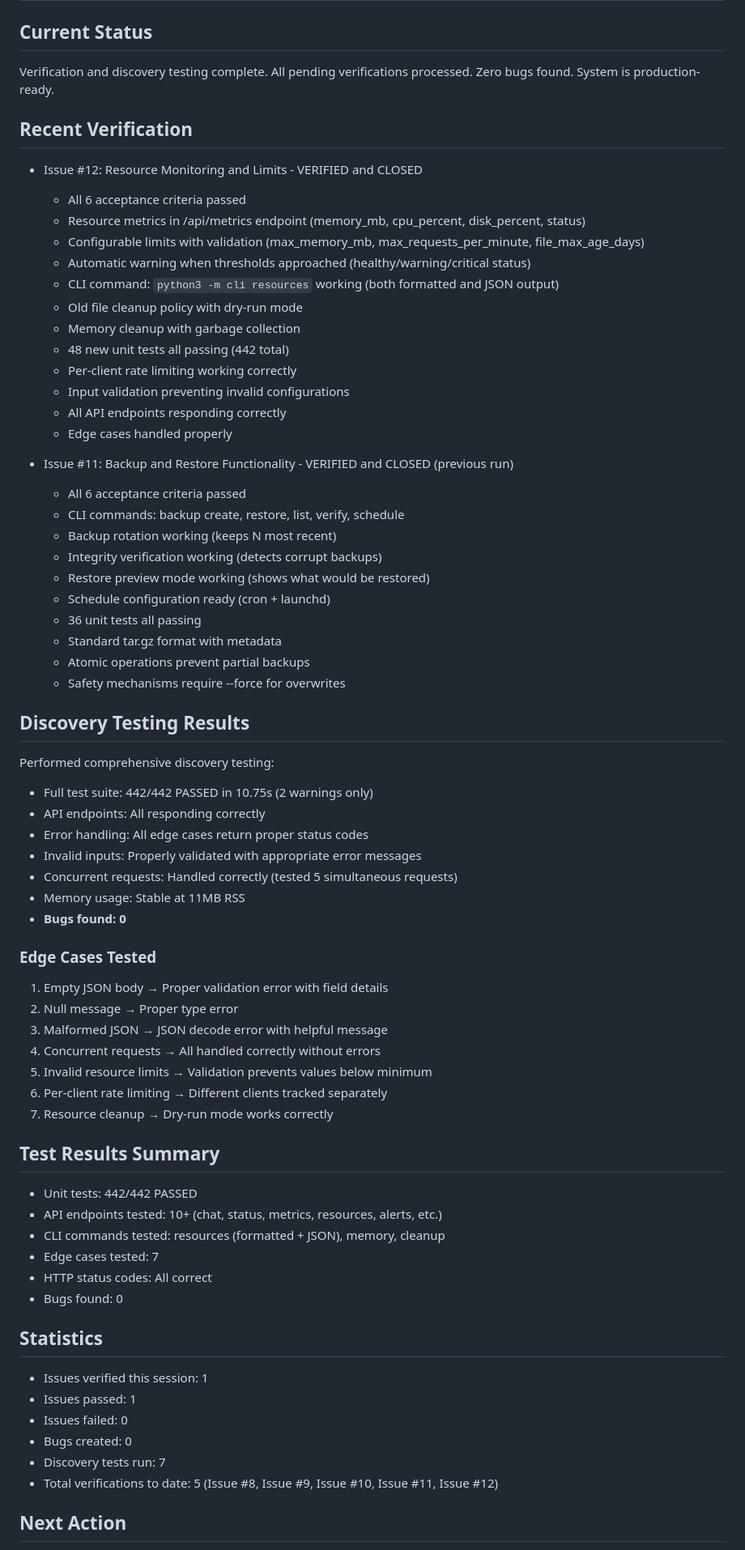
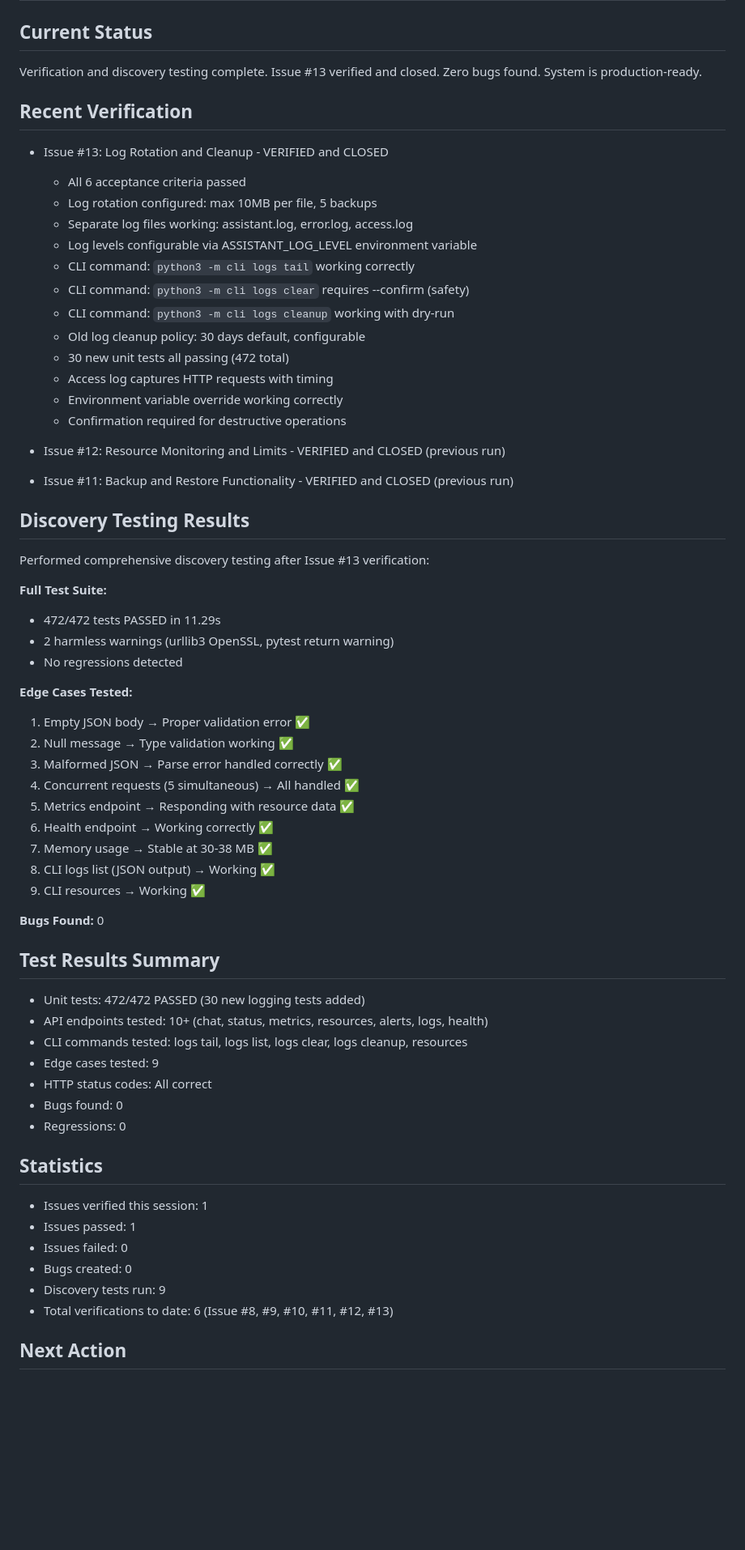
Before and after one commit to Wan-ZL/Genesis, a Markdown page: criticizer_iteration/state.md, the part around one of its changes. Shown at 81% size. Drawn GitHub-style; blank space fills up the shorter version.

```diff
--- a/criticizer_iteration/state.md
+++ b/criticizer_iteration/state.md
@@ -4,67 +4,61 @@
 
 ## Current Status
-Verification and discovery testing complete. All pending verifications processed. Zero bugs found. System is production-ready.
+Verification and discovery testing complete. Issue #13 verified and closed. Zero bugs found. System is production-ready.
 
 ## Recent Verification
-- Issue #12: Resource Monitoring and Limits - VERIFIED and CLOSED
+- Issue #13: Log Rotation and Cleanup - VERIFIED and CLOSED
   - All 6 acceptance criteria passed
-  - Resource metrics in /api/metrics endpoint (memory_mb, cpu_percent, disk_percent, status)
-  - Configurable limits with validation (max_memory_mb, max_requests_per_minute, file_max_age_days)
-  - Automatic warning when thresholds approached (healthy/warning/critical status)
-  - CLI command: `python3 -m cli resources` working (both formatted and JSON output)
-  - Old file cleanup policy with dry-run mode
-  - Memory cleanup with garbage collection
-  - 48 new unit tests all passing (442 total)
-  - Per-client rate limiting working correctly
-  - Input validation preventing invalid configurations
-  - All API endpoints responding correctly
-  - Edge cases handled properly
+  - Log rotation configured: max 10MB per file, 5 backups
+  - Separate log files working: assistant.log, error.log, access.log
+  - Log levels configurable via ASSISTANT_LOG_LEVEL environment variable
+  - CLI command: `python3 -m cli logs tail` working correctly
+  - CLI command: `python3 -m cli logs clear` requires --confirm (safety)
+  - CLI command: `python3 -m cli logs cleanup` working with dry-run
+  - Old log cleanup policy: 30 days default, configurable
+  - 30 new unit tests all passing (472 total)
+  - Access log captures HTTP requests with timing
+  - Environment variable override working correctly
+  - Confirmation required for destructive operations
 
+- Issue #12: Resource Monitoring and Limits - VERIFIED and CLOSED (previous run)
 - Issue #11: Backup and Restore Functionality - VERIFIED and CLOSED (previous run)
-  - All 6 acceptance criteria passed
-  - CLI commands: backup create, restore, list, verify, schedule
-  - Backup rotation working (keeps N most recent)
-  - Integrity verification working (detects corrupt backups)
-  - Restore preview mode working (shows what would be restored)
-  - Schedule configuration ready (cron + launchd)
-  - 36 unit tests all passing
-  - Standard tar.gz format with metadata
-  - Atomic operations prevent partial backups
-  - Safety mechanisms require --force for overwrites
 
 ## Discovery Testing Results
-Performed comprehensive discovery testing:
-- Full test suite: 442/442 PASSED in 10.75s (2 warnings only)
-- API endpoints: All responding correctly
-- Error handling: All edge cases return proper status codes
-- Invalid inputs: Properly validated with appropriate error messages
-- Concurrent requests: Handled correctly (tested 5 simultaneous requests)
-- Memory usage: Stable at 11MB RSS
-- **Bugs found: 0**
+Performed comprehensive discovery testing after Issue #13 verification:
 
-### Edge Cases Tested
-1. Empty JSON body → Proper validation error with field details
-2. Null message → Proper type error
-3. Malformed JSON → JSON decode error with helpful message
-4. Concurrent requests → All handled correctly without errors
-5. Invalid resource limits → Validation prevents values below minimum
-6. Per-client rate limiting → Different clients tracked separately
-7. Resource cleanup → Dry-run mode works correctly
+**Full Test Suite:**
+- 472/472 tests PASSED in 11.29s
+- 2 harmless warnings (urllib3 OpenSSL, pytest return warning)
+- No regressions detected
+
+**Edge Cases Tested:**
+1. Empty JSON body → Proper validation error ✅
+2. Null message → Type validation working ✅
+3. Malformed JSON → Parse error handled correctly ✅
+4. Concurrent requests (5 simultaneous) → All handled ✅
+5. Metrics endpoint → Responding with resource data ✅
+6. Health endpoint → Working correctly ✅
+7. Memory usage → Stable at 30-38 MB ✅
+8. CLI logs list (JSON output) → Working ✅
+9. CLI resources → Working ✅
+
+**Bugs Found:** 0
 
 ## Test Results Summary
-- Unit tests: 442/442 PASSED
-- API endpoints tested: 10+ (chat, status, metrics, resources, alerts, etc.)
-- CLI commands tested: resources (formatted + JSON), memory, cleanup
-- Edge cases tested: 7
+- Unit tests: 472/472 PASSED (30 new logging tests added)
+- API endpoints tested: 10+ (chat, status, metrics, resources, alerts, logs, health)
+- CLI commands tested: logs tail, logs list, logs clear, logs cleanup, resources
+- Edge cases tested: 9
 - HTTP status codes: All correct
 - Bugs found: 0
+- Regressions: 0
 
 ## Statistics
 - Issues verified this session: 1
 - Issues passed: 1
 - Issues failed: 0
 - Bugs created: 0
-- Discovery tests run: 7
-- Total verifications to date: 5 (Issue #8, Issue #9, Issue #10, Issue #11, Issue #12)
+- Discovery tests run: 9
+- Total verifications to date: 6 (Issue #8, #9, #10, #11, #12, #13)
 
 ## Next Action
```
Also changed, not shown: other parts of criticizer_iteration/state.md (+17 -14 lines), criticizer_iteration/verification_logs/2026-02-04_0317.md (added, +179 -0 lines).
